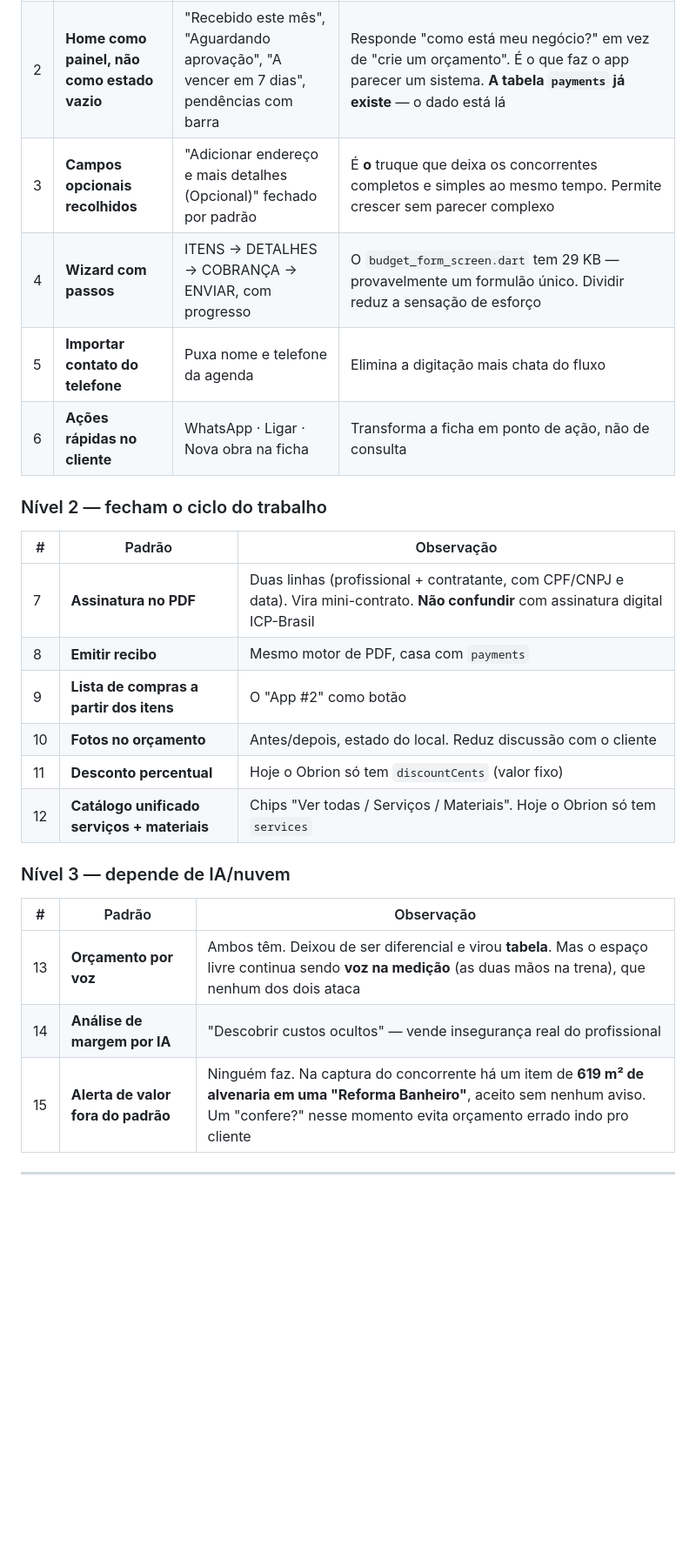
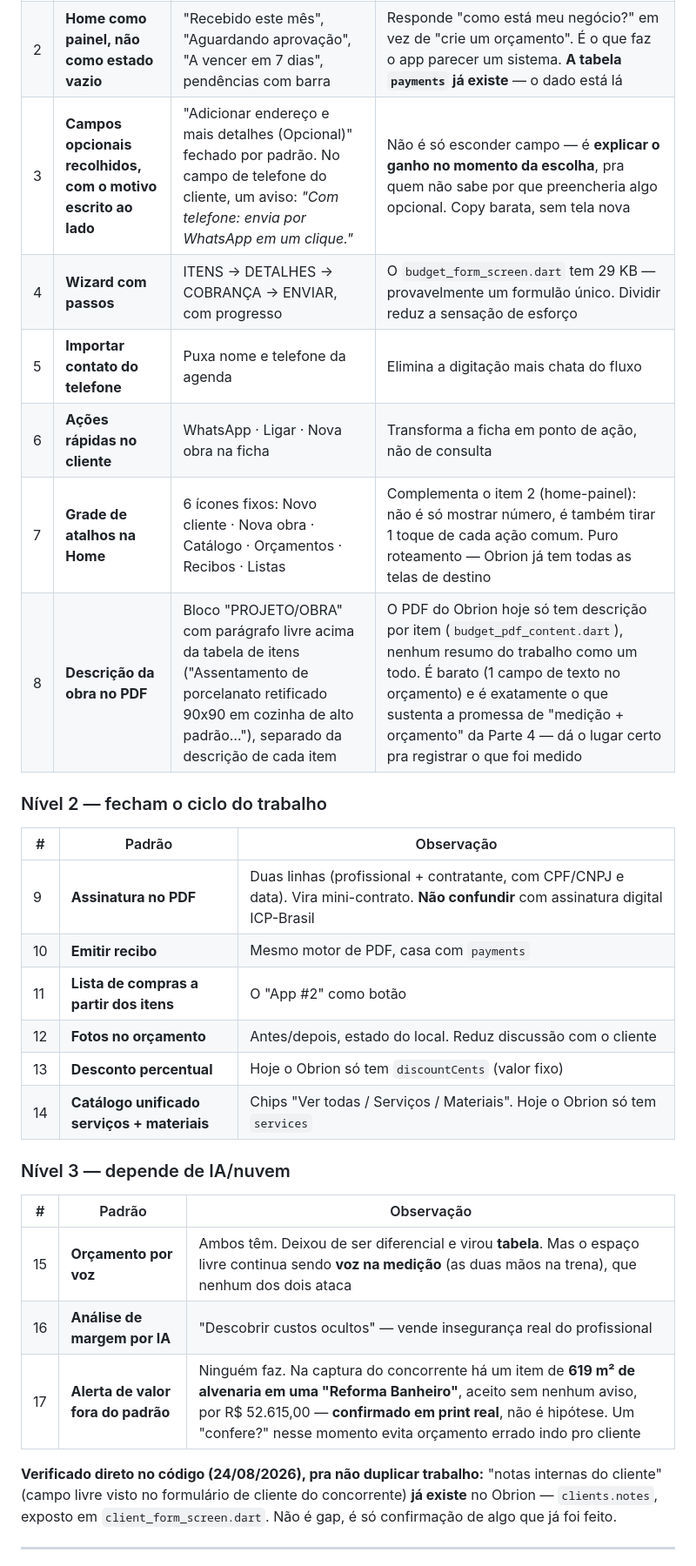
Before and after one commit to ractechdev-cell/obrion-orcamentos, a Markdown page: docs/ANALISE_CONCORRENCIA_E_ESCOPO.md, the part around the change. Shown at 87% size. Rendered like a GitHub page; blank space fills up the shorter version.

Commit message:
Atualizar gap de UI/UX com achados dos prints reais dos concorrentes
Adiciona 2 padroes novos confirmados nas capturas de tela (grade de
atalhos na home, descricao da obra no PDF), uma tecnica de copy pro
item de campos opcionais, e confirma com print real o exemplo do
item de 619m2 sem alerta. Registra que "notas internas do cliente"
ja existe no Obrion (clients.notes) -- nao e gap.

Co-Authored-By: Claude Sonnet 5 <noreply@anthropic.com>

```diff
--- a/docs/ANALISE_CONCORRENCIA_E_ESCOPO.md
+++ b/docs/ANALISE_CONCORRENCIA_E_ESCOPO.md
@@ -143,29 +143,33 @@ Padrões que os dois concorrentes usam e que o Obrion não tem. Ordenados por im
 |---|---|---|---|
 | 1 | **Dados de exemplo com selo [exemplo]** | Cliente e itens de catálogo pré-carregados, marcados e apagáveis | O app **nunca abre vazio**. Resolve o cold start melhor que qualquer texto de estado vazio, e mostra o formato esperado. *Também resolve o impasse do "nunca sugerir preço": um preço marcado `[exemplo]` não é sugestão, é amostra.* |
 | 2 | **Home como painel, não como estado vazio** | "Recebido este mês", "Aguardando aprovação", "A vencer em 7 dias", pendências com barra | Responde "como está meu negócio?" em vez de "crie um orçamento". É o que faz o app parecer um sistema. **A tabela `payments` já existe** — o dado está lá |
-| 3 | **Campos opcionais recolhidos** | "Adicionar endereço e mais detalhes (Opcional)" fechado por padrão | É **o** truque que deixa os concorrentes completos e simples ao mesmo tempo. Permite crescer sem parecer complexo |
+| 3 | **Campos opcionais recolhidos, com o motivo escrito ao lado** | "Adicionar endereço e mais detalhes (Opcional)" fechado por padrão. No campo de telefone do cliente, um aviso: *"Com telefone: envia por WhatsApp em um clique."* | Não é só esconder campo — é **explicar o ganho no momento da escolha**, pra quem não sabe por que preencheria algo opcional. Copy barata, sem tela nova |
 | 4 | **Wizard com passos** | ITENS → DETALHES → COBRANÇA → ENVIAR, com progresso | O `budget_form_screen.dart` tem 29 KB — provavelmente um formulão único. Dividir reduz a sensação de esforço |
 | 5 | **Importar contato do telefone** | Puxa nome e telefone da agenda | Elimina a digitação mais chata do fluxo |
 | 6 | **Ações rápidas no cliente** | WhatsApp · Ligar · Nova obra na ficha | Transforma a ficha em ponto de ação, não de consulta |
+| 7 | **Grade de atalhos na Home** | 6 ícones fixos: Novo cliente · Nova obra · Catálogo · Orçamentos · Recibos · Listas | Complementa o item 2 (home-painel): não é só mostrar número, é também tirar 1 toque de cada ação comum. Puro roteamento — Obrion já tem todas as telas de destino |
+| 8 | **Descrição da obra no PDF** | Bloco "PROJETO/OBRA" com parágrafo livre acima da tabela de itens ("Assentamento de porcelanato retificado 90x90 em cozinha de alto padrão…"), separado da descrição de cada item | O PDF do Obrion hoje só tem descrição por item (`budget_pdf_content.dart`), nenhum resumo do trabalho como um todo. É barato (1 campo de texto no orçamento) e é exatamente o que sustenta a promessa de "medição + orçamento" da Parte 4 — dá o lugar certo pra registrar o que foi medido |
 
 ### Nível 2 — fecham o ciclo do trabalho
 
 | # | Padrão | Observação |
 |---|---|---|
-| 7 | **Assinatura no PDF** | Duas linhas (profissional + contratante, com CPF/CNPJ e data). Vira mini-contrato. **Não confundir** com assinatura digital ICP-Brasil |
-| 8 | **Emitir recibo** | Mesmo motor de PDF, casa com `payments` |
-| 9 | **Lista de compras a partir dos itens** | O "App #2" como botão |
-| 10 | **Fotos no orçamento** | Antes/depois, estado do local. Reduz discussão com o cliente |
-| 11 | **Desconto percentual** | Hoje o Obrion só tem `discountCents` (valor fixo) |
-| 12 | **Catálogo unificado serviços + materiais** | Chips "Ver todas / Serviços / Materiais". Hoje o Obrion só tem `services` |
+| 9 | **Assinatura no PDF** | Duas linhas (profissional + contratante, com CPF/CNPJ e data). Vira mini-contrato. **Não confundir** com assinatura digital ICP-Brasil |
+| 10 | **Emitir recibo** | Mesmo motor de PDF, casa com `payments` |
+| 11 | **Lista de compras a partir dos itens** | O "App #2" como botão |
+| 12 | **Fotos no orçamento** | Antes/depois, estado do local. Reduz discussão com o cliente |
+| 13 | **Desconto percentual** | Hoje o Obrion só tem `discountCents` (valor fixo) |
+| 14 | **Catálogo unificado serviços + materiais** | Chips "Ver todas / Serviços / Materiais". Hoje o Obrion só tem `services` |
 
 ### Nível 3 — depende de IA/nuvem
 
 | # | Padrão | Observação |
 |---|---|---|
-| 13 | **Orçamento por voz** | Ambos têm. Deixou de ser diferencial e virou **tabela**. Mas o espaço livre continua sendo **voz na medição** (as duas mãos na trena), que nenhum dos dois ataca |
-| 14 | **Análise de margem por IA** | "Descobrir custos ocultos" — vende insegurança real do profissional |
-| 15 | **Alerta de valor fora do padrão** | Ninguém faz. Na captura do concorrente há um item de **619 m² de alvenaria em uma "Reforma Banheiro"**, aceito sem nenhum aviso. Um "confere?" nesse momento evita orçamento errado indo pro cliente |
+| 15 | **Orçamento por voz** | Ambos têm. Deixou de ser diferencial e virou **tabela**. Mas o espaço livre continua sendo **voz na medição** (as duas mãos na trena), que nenhum dos dois ataca |
+| 16 | **Análise de margem por IA** | "Descobrir custos ocultos" — vende insegurança real do profissional |
+| 17 | **Alerta de valor fora do padrão** | Ninguém faz. Na captura do concorrente há um item de **619 m² de alvenaria em uma "Reforma Banheiro"**, aceito sem nenhum aviso, por R$ 52.615,00 — **confirmado em print real**, não é hipótese. Um "confere?" nesse momento evita orçamento errado indo pro cliente |
+
+**Verificado direto no código (24/08/2026), pra não duplicar trabalho:** "notas internas do cliente" (campo livre visto no formulário de cliente do concorrente) **já existe** no Obrion — `clients.notes`, exposto em `client_form_screen.dart`. Não é gap, é só confirmação de algo que já foi feito.
 
 ---
 
```
